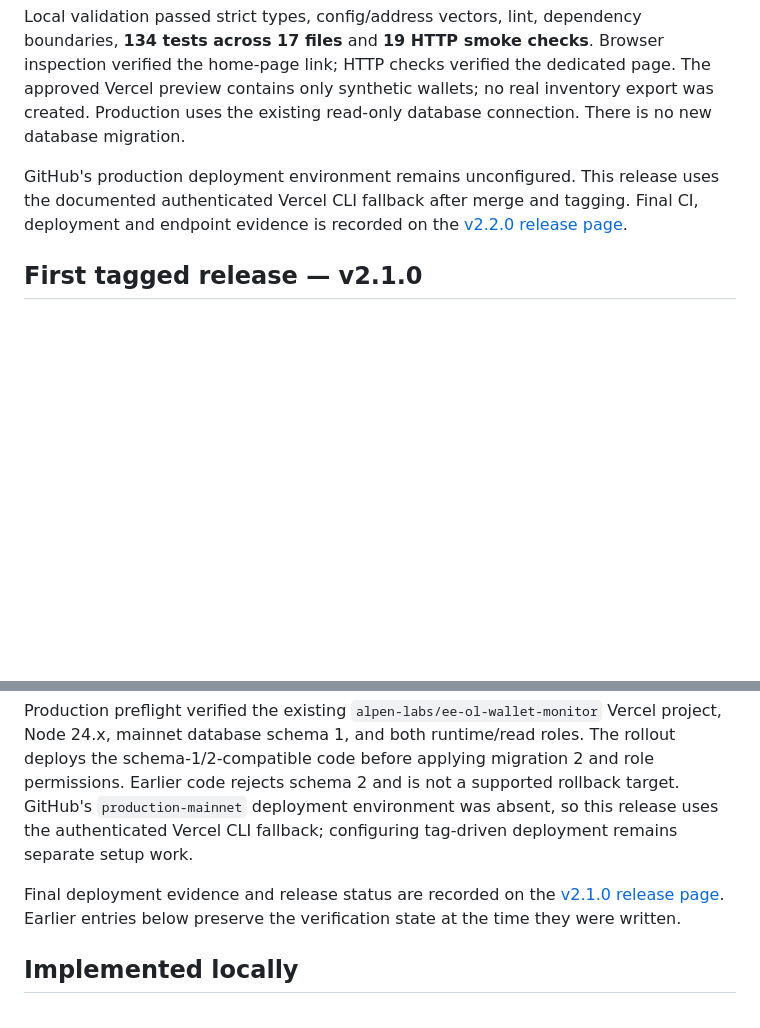
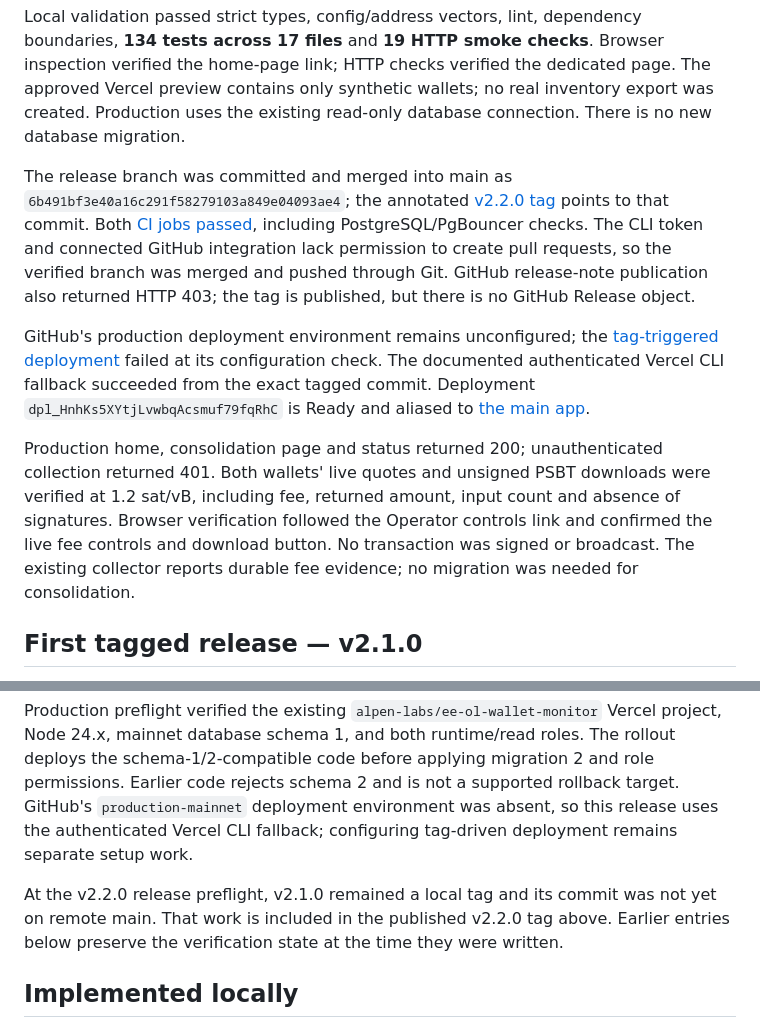
Before and after one commit to stefanopepe/alpen-l1-monitor, a Markdown page: docs/release-verification.md, 2 parts joined by grey strips. Drawn GitHub-style; blank space fills up the shorter version.

Commit message:
Record v2.2.0 production release verification

```diff
--- a/docs/release-verification.md
+++ b/docs/release-verification.md
@@ -6,7 +6,11 @@ The home page's Operator controls link to `/consolidation.html`. The page shows
 
 Local validation passed strict types, config/address vectors, lint, dependency boundaries, **134 tests across 17 files** and **19 HTTP smoke checks**. Browser inspection verified the home-page link; HTTP checks verified the dedicated page. The approved Vercel preview contains only synthetic wallets; no real inventory export was created. Production uses the existing read-only database connection. There is no new database migration.
 
-GitHub's production deployment environment remains unconfigured. This release uses the documented authenticated Vercel CLI fallback after merge and tagging. Final CI, deployment and endpoint evidence is recorded on the [v2.2.0 release page](https://github.com/stefanopepe/alpen-l1-monitor/releases/tag/v2.2.0).
+The release branch was committed and merged into main as `6b491bf3e40a16c291f58279103a849e04093ae4`; the annotated [v2.2.0 tag](https://github.com/stefanopepe/alpen-l1-monitor/tree/v2.2.0) points to that commit. Both [CI jobs passed](https://github.com/stefanopepe/alpen-l1-monitor/actions/runs/37027368102), including PostgreSQL/PgBouncer checks. The CLI token and connected GitHub integration lack permission to create pull requests, so the verified branch was merged and pushed through Git. GitHub release-note publication also returned HTTP 403; the tag is published, but there is no GitHub Release object.
+
+GitHub's production deployment environment remains unconfigured; the [tag-triggered deployment](https://github.com/stefanopepe/alpen-l1-monitor/actions/runs/37027545700) failed at its configuration check. The documented authenticated Vercel CLI fallback succeeded from the exact tagged commit. Deployment `dpl_HnhKs5XYtjLvwbqAcsmuf79fqRhC` is Ready and aliased to [the main app](https://ee-ol-wallet-monitor.vercel.app/).
+
+Production home, consolidation page and status returned 200; unauthenticated collection returned 401. Both wallets' live quotes and unsigned PSBT downloads were verified at 1.2 sat/vB, including fee, returned amount, input count and absence of signatures. Browser verification followed the Operator controls link and confirmed the live fee controls and download button. No transaction was signed or broadcast. The existing collector reports durable fee evidence; no migration was needed for consolidation.
 
 ## First tagged release — v2.1.0
 
@@ -16,7 +20,7 @@ Release checks passed under Node **24.19.0**: strict types, configuration/addres
 
 Production preflight verified the existing `alpen-labs/ee-ol-wallet-monitor` Vercel project, Node 24.x, mainnet database schema 1, and both runtime/read roles. The rollout deploys the schema-1/2-compatible code before applying migration 2 and role permissions. Earlier code rejects schema 2 and is not a supported rollback target. GitHub's `production-mainnet` deployment environment was absent, so this release uses the authenticated Vercel CLI fallback; configuring tag-driven deployment remains separate setup work.
 
-Final deployment evidence and release status are recorded on the [v2.1.0 release page](https://github.com/stefanopepe/alpen-l1-monitor/releases/tag/v2.1.0). Earlier entries below preserve the verification state at the time they were written.
+At the v2.2.0 release preflight, v2.1.0 remained a local tag and its commit was not yet on remote main. That work is included in the published v2.2.0 tag above. Earlier entries below preserve the verification state at the time they were written.
 
 ## Implemented locally
 
```
